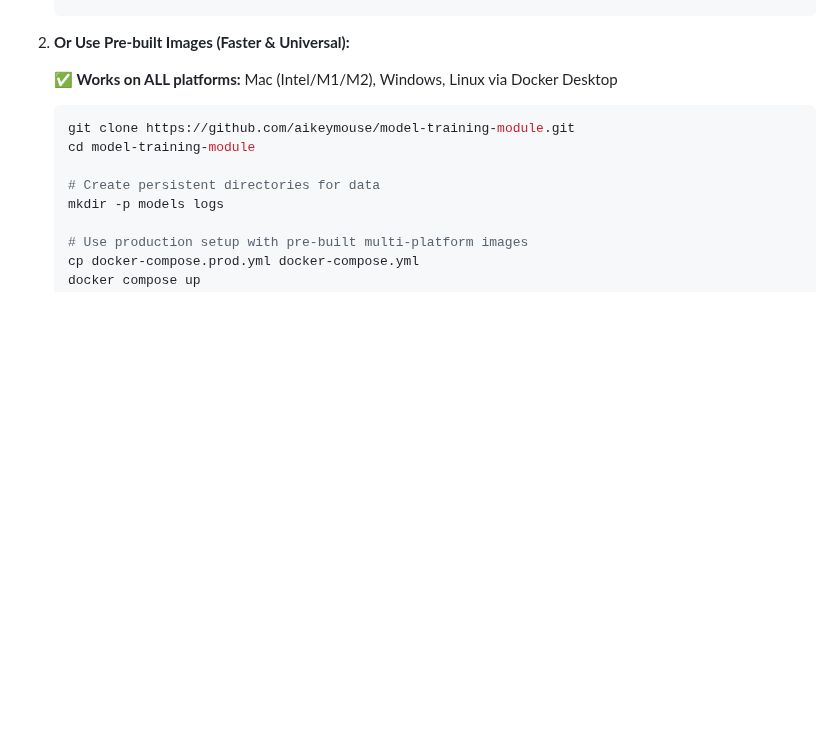
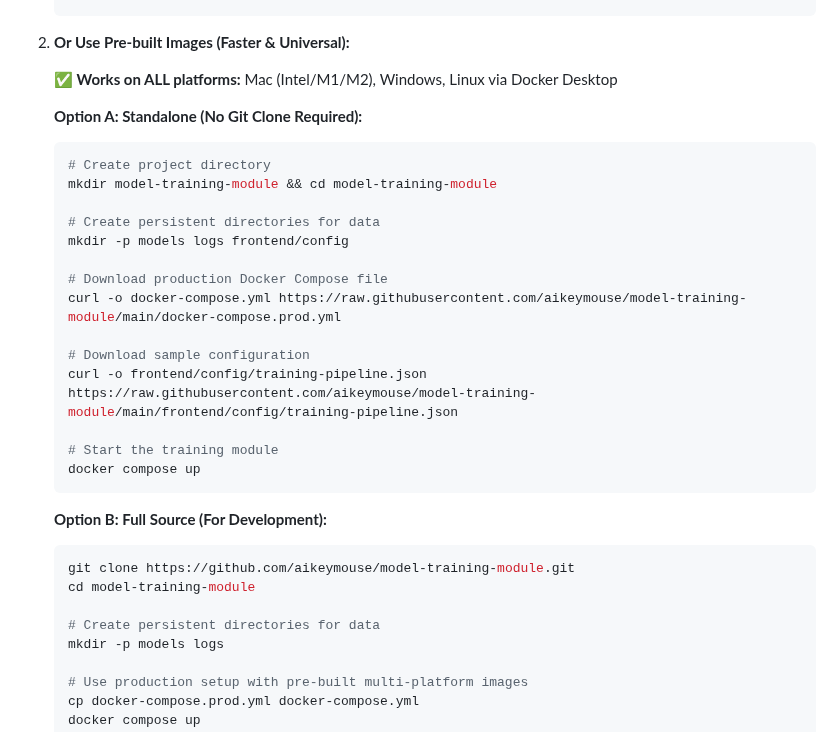
Before and after one commit to aikeymouse/model-training-module, a Markdown page: README.md, the part around the change. Drawn GitHub-style; blank space fills up the shorter version.

Commit message:
Add instructions for standalone setup and persistent data directories in README

````diff
--- a/README.md
+++ b/README.md
@@ -65,6 +65,25 @@ model-training-module/
 
    **✅ Works on ALL platforms:** Mac (Intel/M1/M2), Windows, Linux via Docker Desktop
 
+   **Option A: Standalone (No Git Clone Required):**
+   ```bash
+   # Create project directory
+   mkdir model-training-module && cd model-training-module
+
+   # Create persistent directories for data
+   mkdir -p models logs frontend/config
+
+   # Download production Docker Compose file
+   curl -o docker-compose.yml https://raw.githubusercontent.com/aikeymouse/model-training-module/main/docker-compose.prod.yml
+
+   # Download sample configuration
+   curl -o frontend/config/training-pipeline.json https://raw.githubusercontent.com/aikeymouse/model-training-module/main/frontend/config/training-pipeline.json
+
+   # Start the training module
+   docker compose up
+   ```
+
+   **Option B: Full Source (For Development):**
    ```bash
    git clone https://github.com/aikeymouse/model-training-module.git
    cd model-training-module
````
